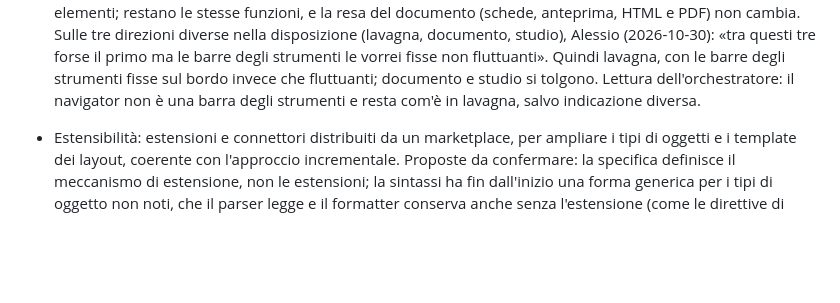
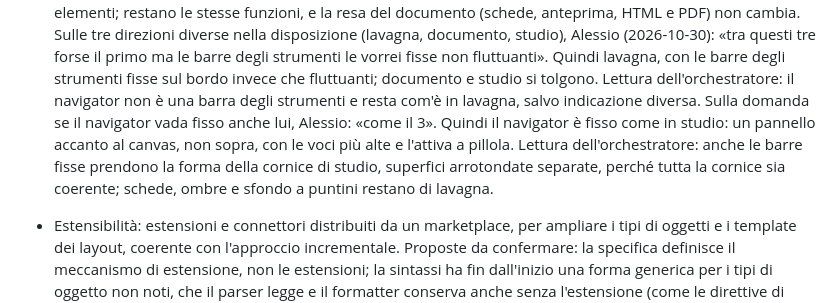
Before and after one commit to alessio-altamura/editor, a Markdown page: docs/contesto.md, the part around the change. Drawn GitHub-style; blank space fills up the shorter version.

Commit message:
Record: navigator fixed as in the studio direction
Co-Authored-By: Claude Opus 5.5 <noreply@anthropic.com>
Claude-Session: https://claude.ai/code/session_01Q4FAMAT3kvnxQfwffXhFut

```diff
--- a/docs/contesto.md
+++ b/docs/contesto.md
@@ -734,7 +734,13 @@ quando due rami lavorano in parallelo.
   barre degli strumenti fisse sul bordo invece che fluttuanti; documento e
   studio si tolgono. Lettura dell'orchestratore: il navigator non è una
   barra degli strumenti e resta com'è in lavagna, salvo indicazione
-  diversa.
+  diversa. Sulla domanda se il navigator vada fisso anche lui, Alessio:
+  «come il 3». Quindi il navigator è fisso come in studio: un pannello
+  accanto al canvas, non sopra, con le voci più alte e l'attiva a pillola.
+  Lettura dell'orchestratore: anche le barre fisse prendono la forma della
+  cornice di studio, superfici arrotondate separate, perché tutta la
+  cornice sia coerente; schede, ombre e sfondo a puntini restano di
+  lavagna.
 
 
 - Estensibilità: estensioni e connettori distribuiti da un marketplace, per
```
